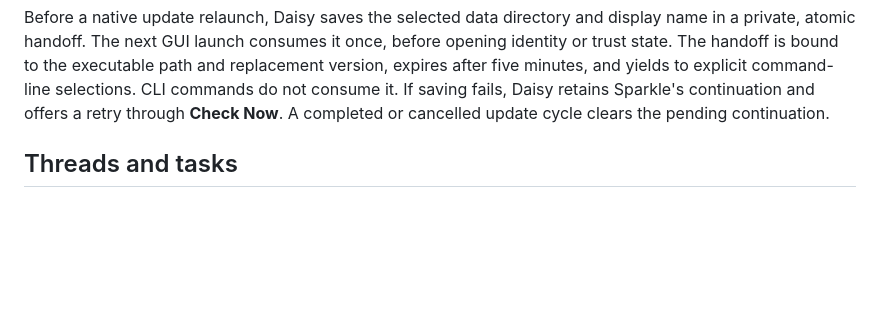
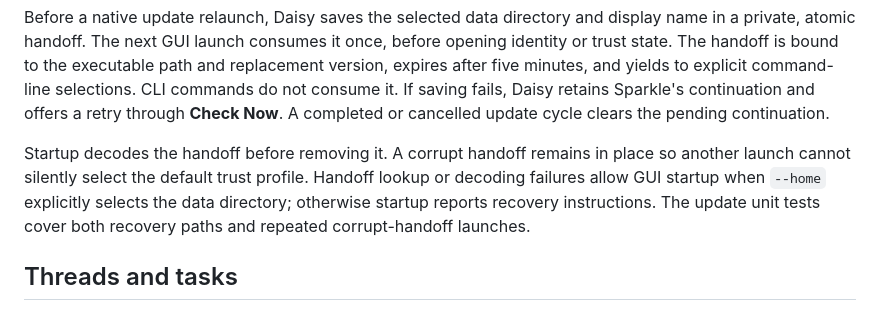
Before and after one commit to misfitdev/daisy, a Markdown page: docs/architecture.md, the part around the change. Rendered like a GitHub page; blank space fills up the shorter version.

Commit message:
docs: explain update startup recovery

```diff
--- a/docs/architecture.md
+++ b/docs/architecture.md
@@ -57,6 +57,13 @@ path and replacement version, expires after five minutes, and yields to explicit
 command-line selections. CLI commands do not consume it.
 If saving fails, Daisy retains Sparkle's continuation and offers a retry through
 **Check Now**. A completed or cancelled update cycle clears the pending continuation.
+
+Startup decodes the handoff before removing it. A corrupt handoff remains in
+place so another launch cannot silently select the default trust profile.
+Handoff lookup or decoding failures allow GUI startup when `--home` explicitly
+selects the data directory; otherwise startup reports recovery instructions.
+The update unit tests cover both recovery paths and repeated corrupt-handoff
+launches.
 
 ## Threads and tasks
 
```
